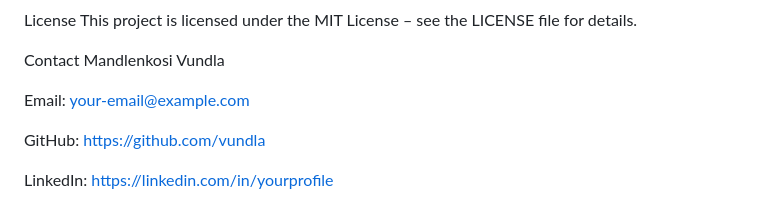
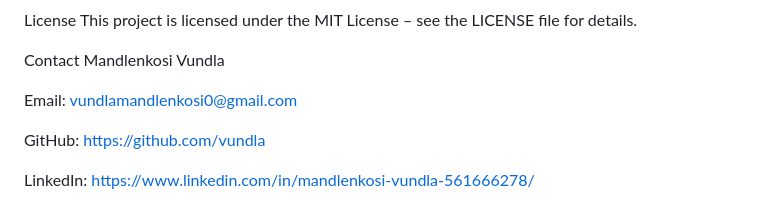
Before and after one commit to Vundla/My-Portfolio, a Markdown page: README.md, the part around the change. Rendered like a GitHub page.

```diff
--- a/README.md
+++ b/README.md
@@ -104,8 +104,8 @@ This project is licensed under the MIT License – see the LICENSE file for deta
 Contact
 Mandlenkosi Vundla
 
-Email: your-email@example.com
+Email: vundlamandlenkosi0@gmail.com
 
 GitHub: https://github.com/vundla
 
-LinkedIn: https://linkedin.com/in/yourprofile
+LinkedIn: https://www.linkedin.com/in/mandlenkosi-vundla-561666278/
```
